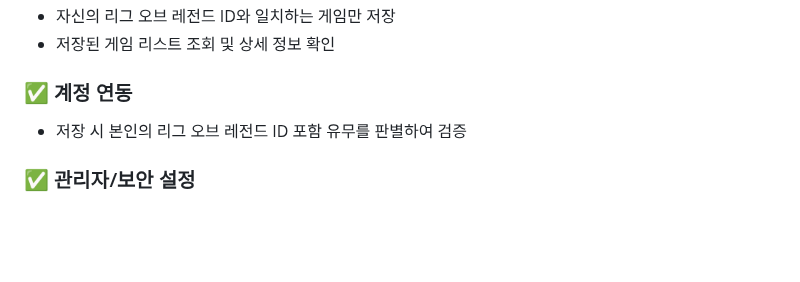
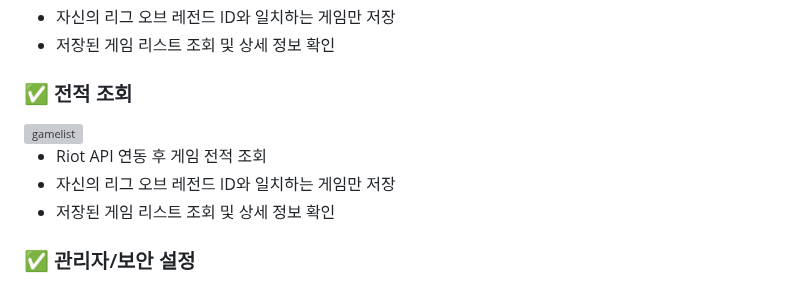
Before and after one commit to leechanghoon00/hamlol, a Markdown page: README.md, the part around one of its changes. GitHub-like rendering; blank space fills up the shorter version; grey boxes are pictures that could not be loaded.

```diff
--- a/README.md
+++ b/README.md
@@ -153,9 +167,14 @@ Riot API의 MatchDto → InfoDto → ParticipantDto / TeamDto 를 기준으로
 * 자신의 리그 오브 레전드 ID와 일치하는 게임만 저장
 * 저장된 게임 리스트 조회 및 상세 정보 확인
 
-### ✅ 계정 연동
 
-* 저장 시 본인의 리그 오브 레전드 ID 포함 유무를 판별하여 검증
+### ✅ 전적 조회
+<img src="frontend/images/hamlol/gamelist.png" width="700" alt="gamelist" />
+
+* Riot API 연동 후 게임 전적 조회
+* 자신의 리그 오브 레전드 ID와 일치하는 게임만 저장
+* 저장된 게임 리스트 조회 및 상세 정보 확인
+
 
 ### ✅ 관리자/보안 설정
 
```
Also changed, not shown: other parts of README.md (+18 -4 lines).
